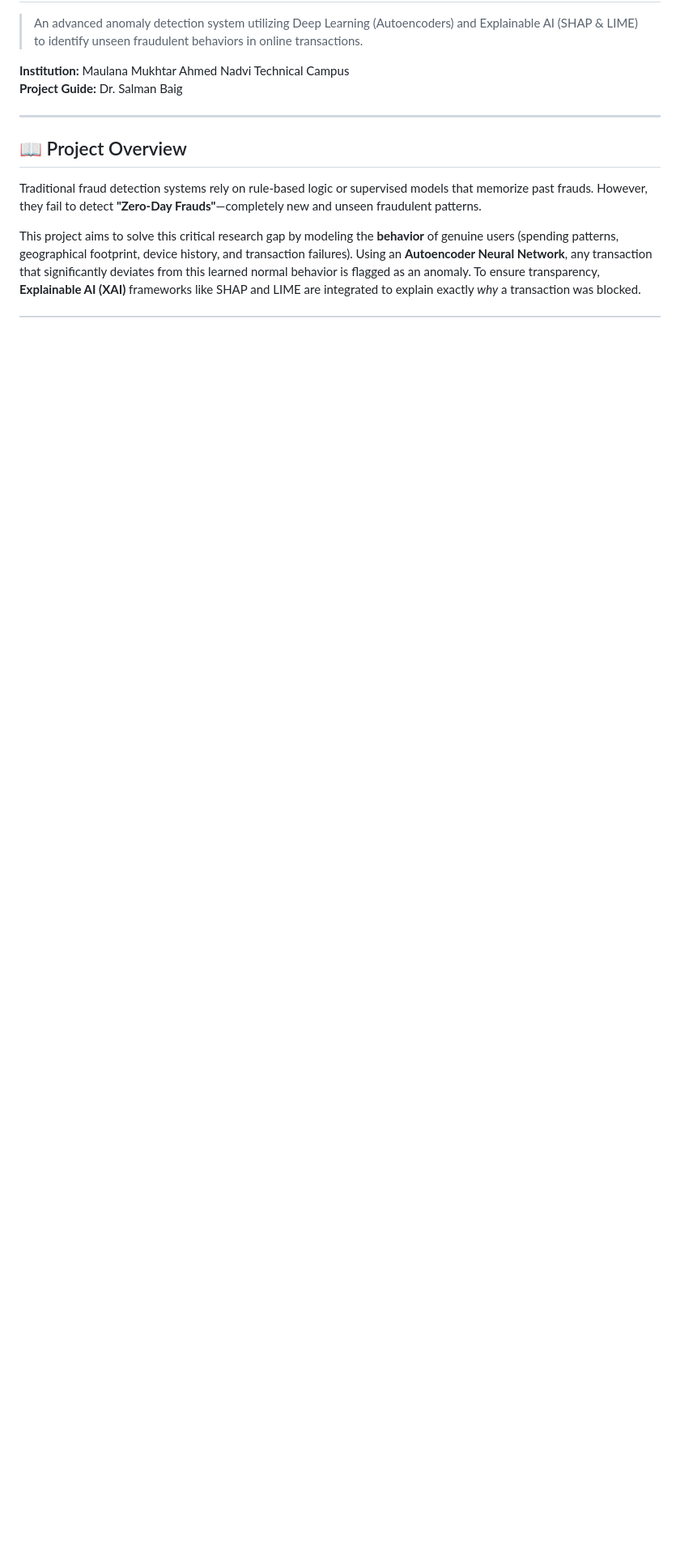
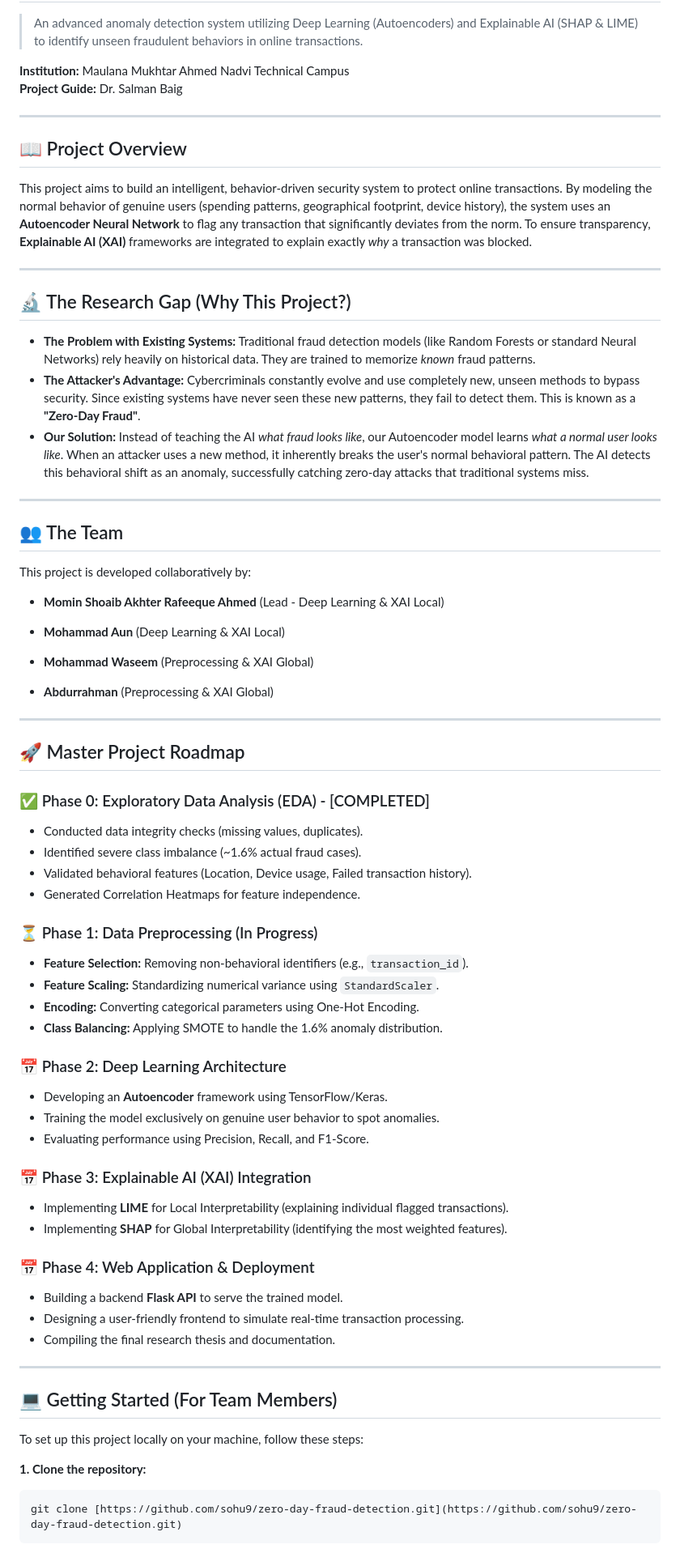
Before and after one commit to sohu9/zero-day-fraud-detection, a Markdown page: README.md, the part around one of its changes. Shown at 81% size. GitHub-like rendering; blank space fills up the shorter version.

Commit message:
Enhance README with project details and phases
Expanded project overview and added detailed phases for data preprocessing, deep learning architecture, XAI integration, and deployment. Improved clarity on the research gap and the project's objectives.

````diff
--- a/README.md
+++ b/README.md
@@ -8,6 +8,66 @@
 ---
 
 ## 📖 Project Overview
-Traditional fraud detection systems rely on rule-based logic or supervised models that memorize past frauds. However, they fail to detect **"Zero-Day Frauds"**—completely new and unseen fraudulent patterns.
+This project aims to build an intelligent, behavior-driven security system to protect online transactions. By modeling the normal behavior of genuine users (spending patterns, geographical footprint, device history), the system uses an **Autoencoder Neural Network** to flag any transaction that significantly deviates from the norm. To ensure transparency, **Explainable AI (XAI)** frameworks are integrated to explain exactly *why* a transaction was blocked.
 
-This project aims to solve this critical research gap by modeling the **behavior** of genuine users (spending patterns, geographical footprint, device history, and transaction failures). Using an **Autoencoder Neural Network**, any transaction that significantly deviates from this learned normal behavior is flagged as an anomaly. To ensure transparency, **Explainable AI (XAI)** frameworks like SHAP and LIME are integrated to explain exactly *why* a transaction was blocked.
+---
+
+## 🔬 The Research Gap (Why This Project?)
+* **The Problem with Existing Systems:** Traditional fraud detection models (like Random Forests or standard Neural Networks) rely heavily on historical data. They are trained to memorize *known* fraud patterns.
+* **The Attacker's Advantage:** Cybercriminals constantly evolve and use completely new, unseen methods to bypass security. Since existing systems have never seen these new patterns, they fail to detect them. This is known as a **"Zero-Day Fraud"**.
+* **Our Solution:** Instead of teaching the AI *what fraud looks like*, our Autoencoder model learns *what a normal user looks like*. When an attacker uses a new method, it inherently breaks the user's normal behavioral pattern. The AI detects this behavioral shift as an anomaly, successfully catching zero-day attacks that traditional systems miss.
+
+---
+
+## 👥 The Team
+This project is developed collaboratively by:
+
+* **Momin Shoaib Akhter Rafeeque Ahmed** (Lead - Deep Learning & XAI Local)
+
+* **Mohammad Aun** (Deep Learning & XAI Local)
+
+* **Mohammad Waseem** (Preprocessing & XAI Global)
+
+* **Abdurrahman** (Preprocessing & XAI Global)
+
+---
+
+## 🚀 Master Project Roadmap
+
+### ✅ Phase 0: Exploratory Data Analysis (EDA) - [COMPLETED]
+* Conducted data integrity checks (missing values, duplicates).
+* Identified severe class imbalance (~1.6% actual fraud cases).
+* Validated behavioral features (Location, Device usage, Failed transaction history).
+* Generated Correlation Heatmaps for feature independence.
+
+### ⏳ Phase 1: Data Preprocessing (In Progress)
+* **Feature Selection:** Removing non-behavioral identifiers (e.g., `transaction_id`).
+* **Feature Scaling:** Standardizing numerical variance using `StandardScaler`.
+* **Encoding:** Converting categorical parameters using One-Hot Encoding.
+* **Class Balancing:** Applying SMOTE to handle the 1.6% anomaly distribution.
+
+### 📅 Phase 2: Deep Learning Architecture
+* Developing an **Autoencoder** framework using TensorFlow/Keras.
+* Training the model exclusively on genuine user behavior to spot anomalies.
+* Evaluating performance using Precision, Recall, and F1-Score.
+
+### 📅 Phase 3: Explainable AI (XAI) Integration
+* Implementing **LIME** for Local Interpretability (explaining individual flagged transactions).
+* Implementing **SHAP** for Global Interpretability (identifying the most weighted features).
+
+### 📅 Phase 4: Web Application & Deployment
+* Building a backend **Flask API** to serve the trained model.
+* Designing a user-friendly frontend to simulate real-time transaction processing.
+* Compiling the final research thesis and documentation.
+
+---
+
+## 💻 Getting Started (For Team Members)
+
+To set up this project locally on your machine, follow these steps:
+
+**1. Clone the repository:**
+```bash
+git clone [https://github.com/sohu9/zero-day-fraud-detection.git](https://github.com/sohu9/zero-day-fraud-detection.git)
+```
+
````
Also changed, not shown: other parts of README.md (+26 -0 lines).
